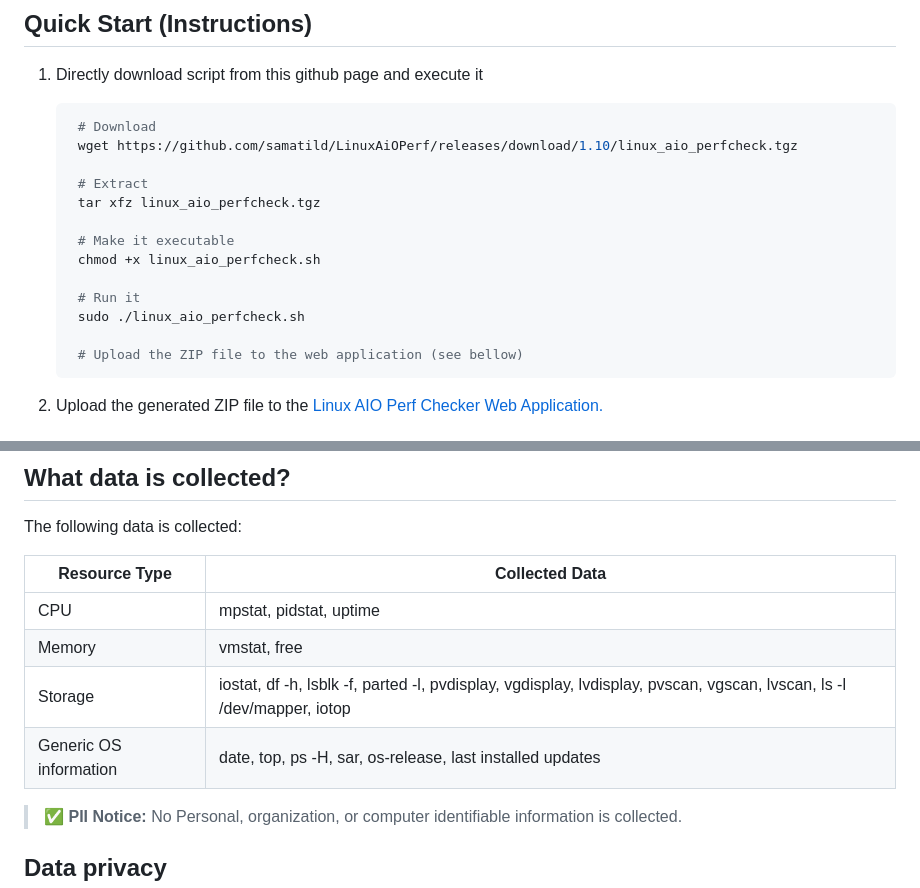
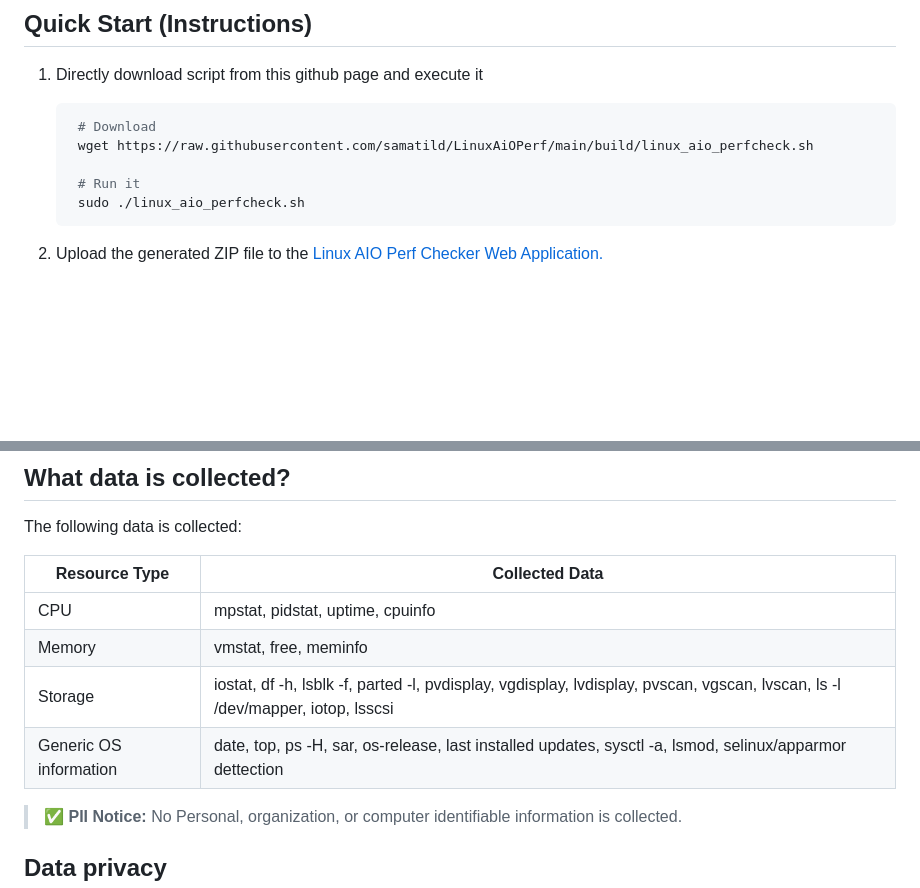
Before and after one commit to samatild/LinuxAiOPerf, a Markdown page: README.md, 2 parts joined by grey strips. Rendered like a GitHub page; blank space fills up the shorter version.

Commit message:
updating script download URL

````diff
--- a/README.md
+++ b/README.md
@@ -21,19 +21,11 @@ Linux AIO Performance Checker is a web application built with Flask that allows
 
    ```bash
     # Download
-    wget https://github.com/samatild/LinuxAiOPerf/releases/download/1.10/linux_aio_perfcheck.tgz
-
-    # Extract
-    tar xfz linux_aio_perfcheck.tgz
-
-    # Make it executable
-    chmod +x linux_aio_perfcheck.sh
+    wget https://raw.githubusercontent.com/samatild/LinuxAiOPerf/main/build/linux_aio_perfcheck.sh
 
     # Run it
     sudo ./linux_aio_perfcheck.sh
-
-    # Upload the ZIP file to the web application (see bellow)
-      ```
+   ```
 
 
 
@@ -102,10 +94,10 @@ The following data is collected:
 
 | Resource Type | Collected Data |
 |----------|----------|
-| CPU  | mpstat, pidstat, uptime   |
-| Memory   | vmstat, free   |
-| Storage   | iostat, df -h, lsblk -f, parted -l, pvdisplay, vgdisplay, lvdisplay, pvscan, vgscan, lvscan, ls -l /dev/mapper, iotop   |
-| Generic OS information   | date, top, ps -H, sar, os-release, last installed updates |
+| CPU  | mpstat, pidstat, uptime, cpuinfo  |
+| Memory   | vmstat, free, meminfo   |
+| Storage   | iostat, df -h, lsblk -f, parted -l, pvdisplay, vgdisplay, lvdisplay, pvscan, vgscan, lvscan, ls -l /dev/mapper, iotop, lsscsi    |
+| Generic OS information   | date, top, ps -H, sar, os-release, last installed updates, sysctl -a, lsmod, selinux/apparmor dettection |
 
 > ✅ **PII Notice:** No Personal, organization, or computer identifiable information is collected.
 
````
